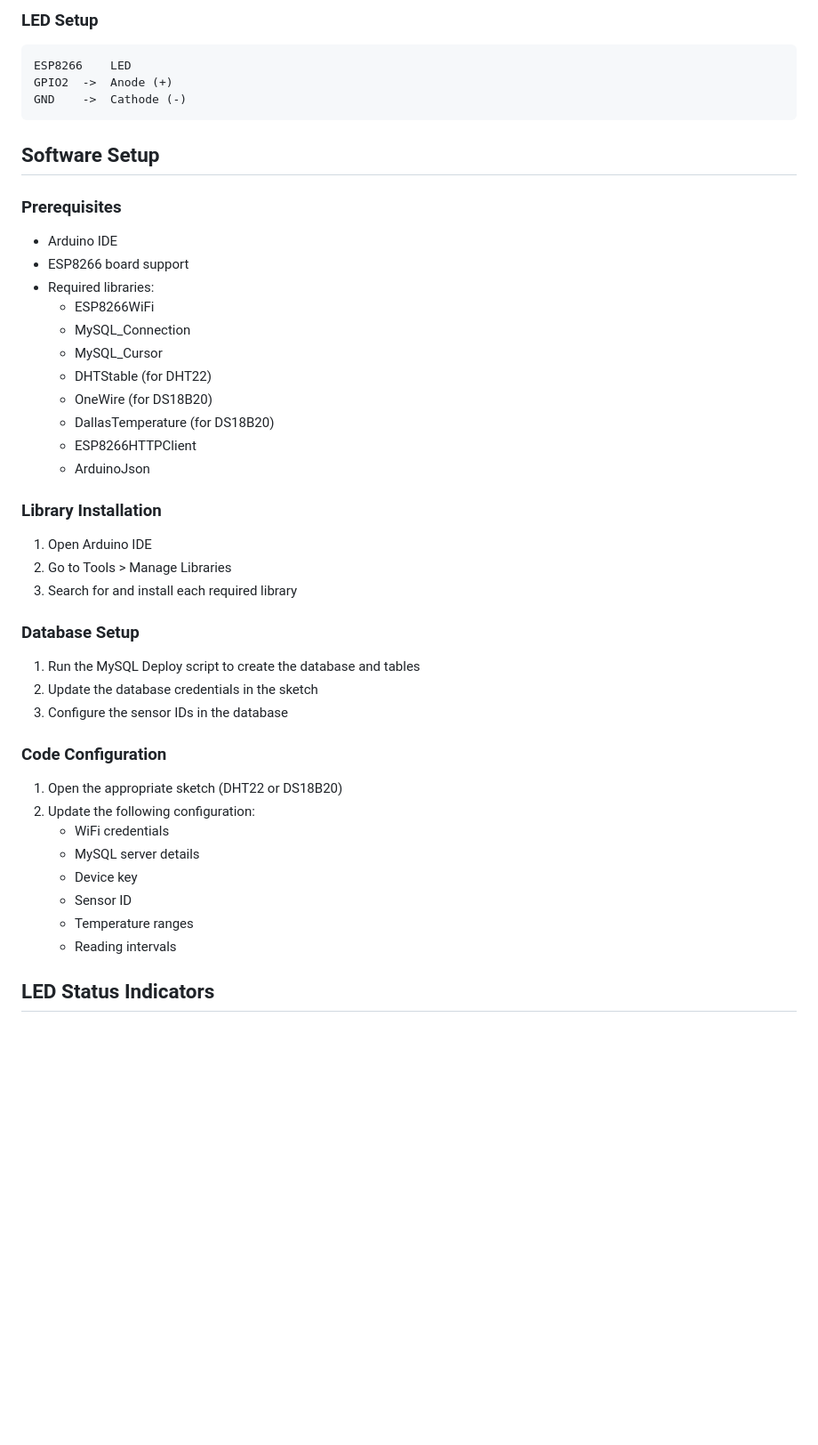
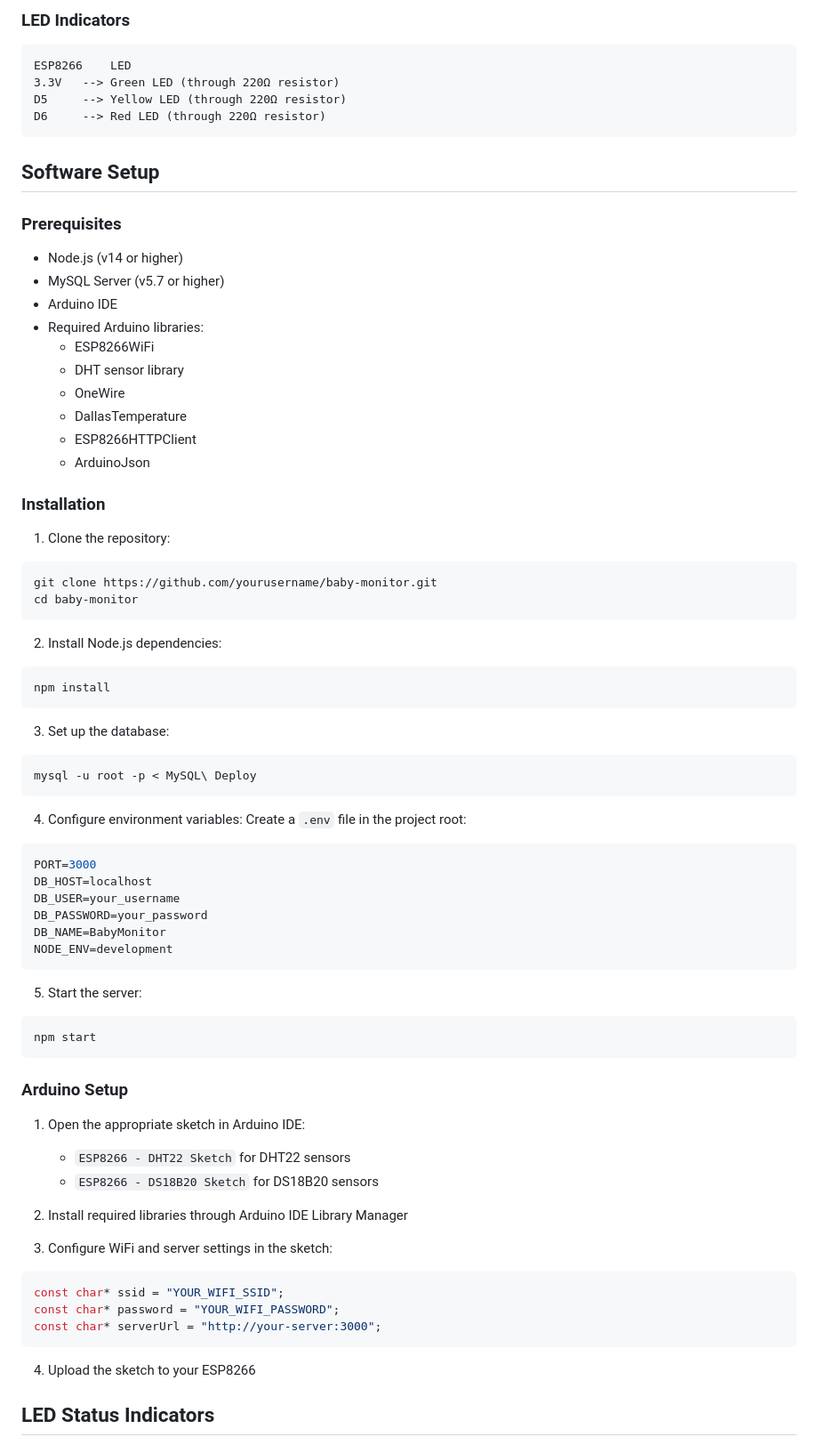
Before and after one commit to cad2040/Project-FN-2187, a Markdown page: README.md, the part around the change printed below. Shown: that part at 89% size. Rendered like a GitHub page; blank space fills up the shorter version.

````diff
--- a/README.md
+++ b/README.md
@@ -46,46 +73,77 @@ GPIO2  ->  DATA
 ```
 
-### LED Setup
+### LED Indicators
 ```
 ESP8266    LED
-GPIO2  ->  Anode (+)
-GND    ->  Cathode (-)
+3.3V   --> Green LED (through 220Ω resistor)
+D5     --> Yellow LED (through 220Ω resistor)
+D6     --> Red LED (through 220Ω resistor)
 ```
 
 ## Software Setup
 
 ### Prerequisites
+- Node.js (v14 or higher)
+- MySQL Server (v5.7 or higher)
 - Arduino IDE
-- ESP8266 board support
-- Required libraries:
+- Required Arduino libraries:
   - ESP8266WiFi
-  - MySQL_Connection
-  - MySQL_Cursor
-  - DHTStable (for DHT22)
-  - OneWire (for DS18B20)
-  - DallasTemperature (for DS18B20)
+  - DHT sensor library
+  - OneWire
+  - DallasTemperature
   - ESP8266HTTPClient
   - ArduinoJson
 
-### Library Installation
-1. Open Arduino IDE
-2. Go to Tools > Manage Libraries
-3. Search for and install each required library
+### Installation
 
-### Database Setup
-1. Run the MySQL Deploy script to create the database and tables
-2. Update the database credentials in the sketch
-3. Configure the sensor IDs in the database
+1. Clone the repository:
+```bash
+git clone https://github.com/yourusername/baby-monitor.git
+cd baby-monitor
+```
 
-### Code Configuration
-1. Open the appropriate sketch (DHT22 or DS18B20)
-2. Update the following configuration:
-   - WiFi credentials
-   - MySQL server details
-   - Device key
-   - Sensor ID
-   - Temperature ranges
-   - Reading intervals
+2. Install Node.js dependencies:
+```bash
+npm install
+```
+
+3. Set up the database:
+```bash
+mysql -u root -p < MySQL\ Deploy
+```
+
+4. Configure environment variables:
+Create a `.env` file in the project root:
+```env
+PORT=3000
+DB_HOST=localhost
+DB_USER=your_username
+DB_PASSWORD=your_password
+DB_NAME=BabyMonitor
+NODE_ENV=development
+```
+
+5. Start the server:
+```bash
+npm start
+```
+
+### Arduino Setup
+
+1. Open the appropriate sketch in Arduino IDE:
+   - `ESP8266 - DHT22 Sketch` for DHT22 sensors
+   - `ESP8266 - DS18B20 Sketch` for DS18B20 sensors
+
+2. Install required libraries through Arduino IDE Library Manager
+
+3. Configure WiFi and server settings in the sketch:
+```cpp
+const char* ssid = "YOUR_WIFI_SSID";
+const char* password = "YOUR_WIFI_PASSWORD";
+const char* serverUrl = "http://your-server:3000";
+```
+
+4. Upload the sketch to your ESP8266
 
 ## LED Status Indicators
 
````
Also changed, not shown: other parts of README.md (+109 -58 lines).
